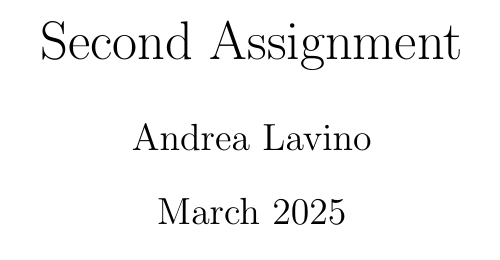
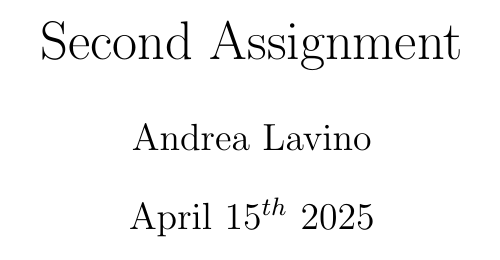
Before and after one commit to Andrealavi/compilers-assignments, a LaTeX problem sheet (second_assignment/main.tex): part of page 1 of 8, cut so that both start at the same text. Compiled offline with pdfLaTeX.

Commit message:
fix: changed the date

```diff
--- a/second_assignment/main.tex
+++ b/second_assignment/main.tex
@@ -31,7 +31,7 @@
 
 \title{Second Assignment}
 \author{Andrea Lavino}
-\date{March 2025}
+\date{April $15^{th}$ 2025}
 
 \begin{document}
 
```
Also changed, not shown: second_assignment/main.pdf.
